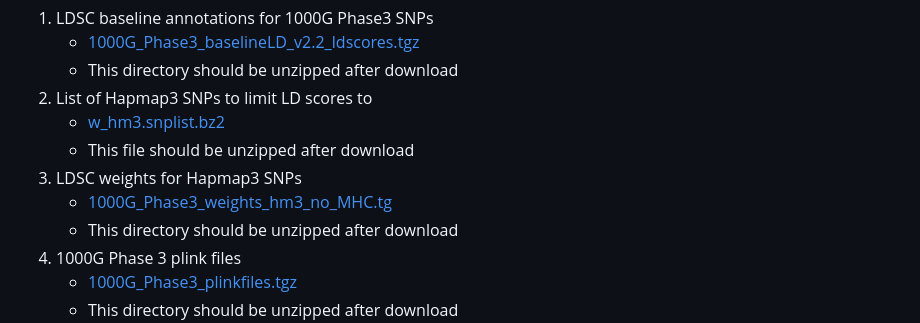
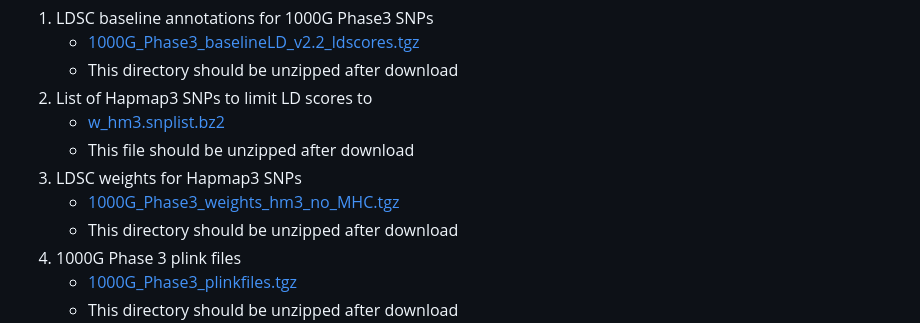
Before and after one commit to usevision/cre_heritability, a Markdown page: code/ldsc_pipeline/README.md, the part around the change. Drawn GitHub-style.

```diff
--- a/code/ldsc_pipeline/README.md
+++ b/code/ldsc_pipeline/README.md
@@ -16,7 +16,7 @@ There are several reference files LDSC needs to run, described below. At time of
     - [w_hm3.snplist.bz2](https://console.cloud.google.com/storage/browser/_details/broad-alkesgroup-public-requester-pays/LDSCORE/w_hm3.snplist.bz2)
     - This file should be unzipped after download
 3. LDSC weights for Hapmap3 SNPs
-    - [1000G_Phase3_weights_hm3_no_MHC.tg](https://console.cloud.google.com/storage/browser/_details/broad-alkesgroup-public-requester-pays/LDSCORE/1000G_Phase3_weights_hm3_no_MHC.tgz)
+    - [1000G_Phase3_weights_hm3_no_MHC.tgz](https://console.cloud.google.com/storage/browser/_details/broad-alkesgroup-public-requester-pays/LDSCORE/1000G_Phase3_weights_hm3_no_MHC.tgz)
     - This directory should be unzipped after download
 4. 1000G Phase 3 plink files
     - [1000G_Phase3_plinkfiles.tgz](https://console.cloud.google.com/storage/browser/_details/broad-alkesgroup-public-requester-pays/LDSCORE/1000G_Phase3_plinkfiles.tgz)
```
